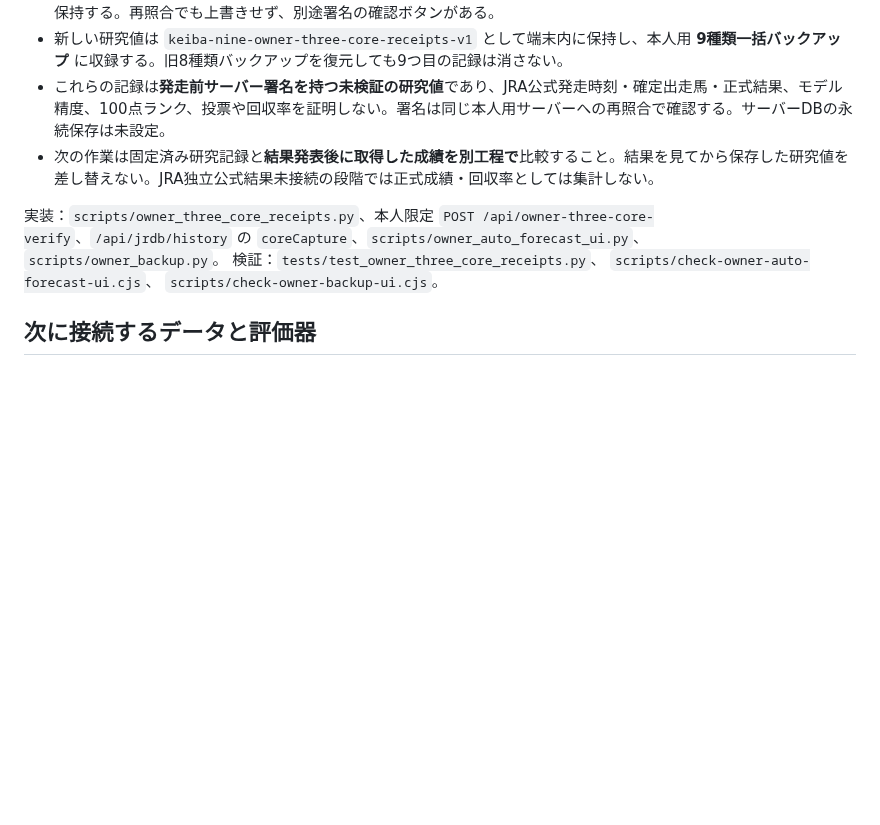
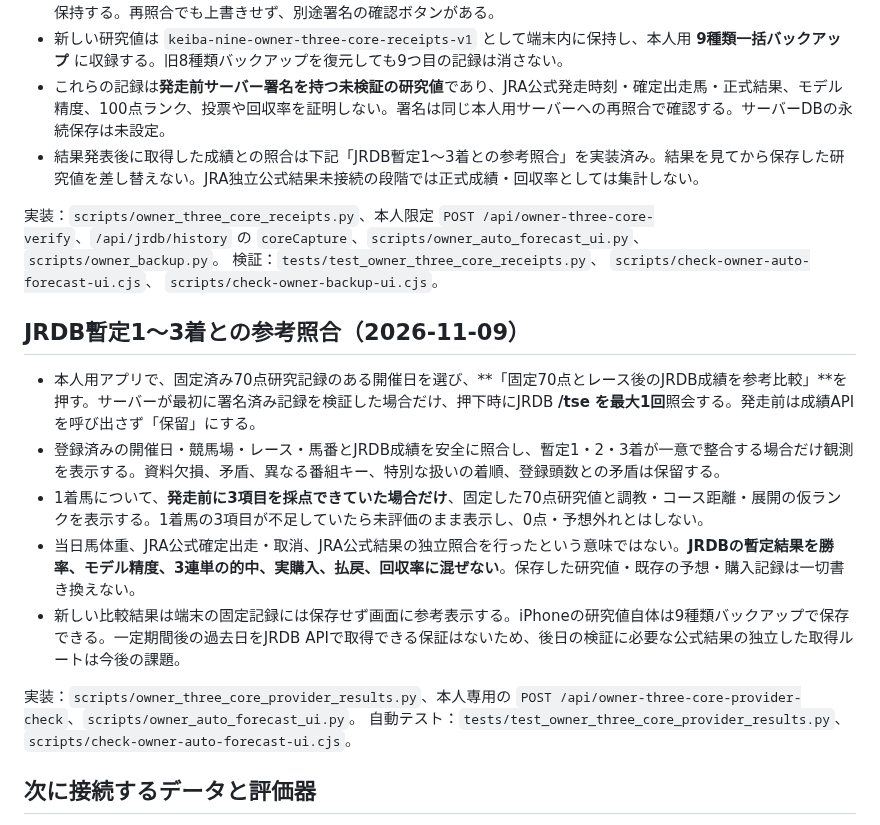
Before and after one commit to esakahumihumi1125-byte/keiba-nine, a Markdown page: docs/owner-formal-ten-factor-scoring.md, the part around the change. GitHub-like rendering; blank space fills up the shorter version.

Commit message:
docs(owner): unverified JRDB podium comparison of sealed 70-point studies without ROI claims

```diff
--- a/docs/owner-formal-ten-factor-scoring.md
+++ b/docs/owner-formal-ten-factor-scoring.md
@@ -77,7 +77,7 @@ scripts/check-owner-auto-forecast-ui.cjs。
 - 本人用画面の「発走前に固定した重点3項目70点の研究記録」に、既存の同日・同レースの研究値があれば初回固定を保持する。再照合でも上書きせず、別途署名の確認ボタンがある。
 - 新しい研究値は `keiba-nine-owner-three-core-receipts-v1` として端末内に保持し、本人用 **9種類一括バックアップ** に収録する。旧8種類バックアップを復元しても9つ目の記録は消さない。
 - これらの記録は**発走前サーバー署名を持つ未検証の研究値**であり、JRA公式発走時刻・確定出走馬・正式結果、モデル精度、100点ランク、投票や回収率を証明しない。署名は同じ本人用サーバーへの再照合で確認する。サーバーDBの永続保存は未設定。
-- 次の作業は固定済み研究記録と**結果発表後に取得した成績を別工程で**比較すること。結果を見てから保存した研究値を差し替えない。JRA独立公式結果未接続の段階では正式成績・回収率としては集計しない。
+- 結果発表後に取得した成績との照合は下記「JRDB暫定1〜3着との参考照合」を実装済み。結果を見てから保存した研究値を差し替えない。JRA独立公式結果未接続の段階では正式成績・回収率としては集計しない。
 
 実装：`scripts/owner_three_core_receipts.py`、本人限定
 `POST /api/owner-three-core-verify`、`/api/jrdb/history` の
@@ -86,6 +86,19 @@ scripts/check-owner-auto-forecast-ui.cjs。
 検証：`tests/test_owner_three_core_receipts.py`、
 `scripts/check-owner-auto-forecast-ui.cjs`、
 `scripts/check-owner-backup-ui.cjs`。
+
+## JRDB暫定1〜3着との参考照合（2026-11-09）
+
+- 本人用アプリで、固定済み70点研究記録のある開催日を選び、**「固定70点とレース後のJRDB成績を参考比較」**を押す。サーバーが最初に署名済み記録を検証した場合だけ、押下時にJRDB **/tse を最大1回**照会する。発走前は成績APIを呼び出さず「保留」にする。
+- 登録済みの開催日・競馬場・レース・馬番とJRDB成績を安全に照合し、暫定1・2・3着が一意で整合する場合だけ観測を表示する。資料欠損、矛盾、異なる番組キー、特別な扱いの着順、登録頭数との矛盾は保留する。
+- 1着馬について、**発走前に3項目を採点できていた場合だけ**、固定した70点研究値と調教・コース距離・展開の仮ランクを表示する。1着馬の3項目が不足していたら未評価のまま表示し、0点・予想外れとはしない。
+- 当日馬体重、JRA公式確定出走・取消、JRA公式結果の独立照合を行ったという意味ではない。**JRDBの暫定結果を勝率、モデル精度、3連単の的中、実購入、払戻、回収率に混ぜない**。保存した研究値・既存の予想・購入記録は一切書き換えない。
+- 新しい比較結果は端末の固定記録には保存せず画面に参考表示する。iPhoneの研究値自体は9種類バックアップで保存できる。一定期間後の過去日をJRDB APIで取得できる保証はないため、後日の検証に必要な公式結果の独立した取得ルートは今後の課題。
+
+実装：`scripts/owner_three_core_provider_results.py`、本人専用の
+`POST /api/owner-three-core-provider-check`、`scripts/owner_auto_forecast_ui.py`。
+自動テスト：`tests/test_owner_three_core_provider_results.py`、
+`scripts/check-owner-auto-forecast-ui.cjs`。
 
 ## 次に接続するデータと評価器
 
```
